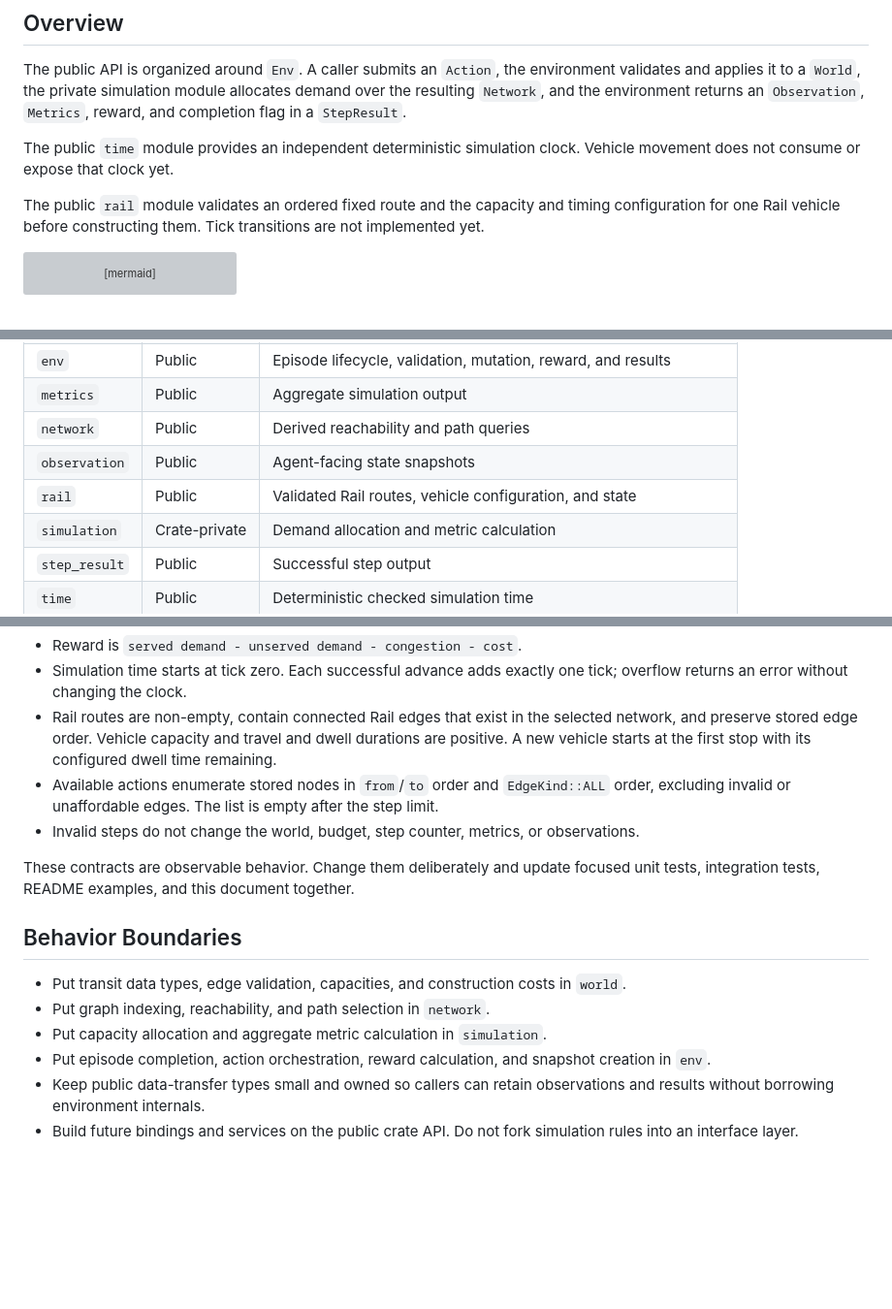
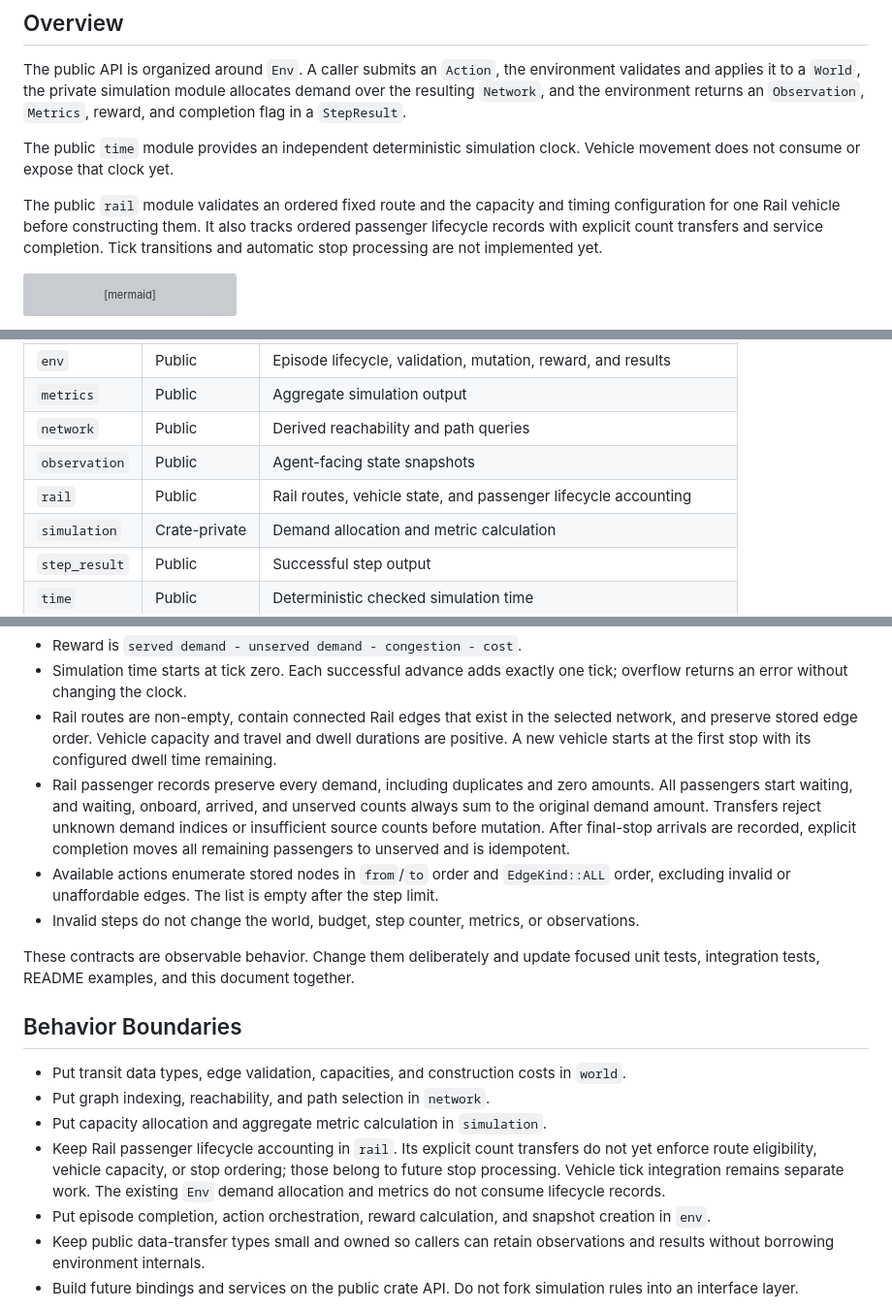
Before and after one commit to utilForever/urbanflow, a Markdown page: ARCHITECTURE.md, 3 parts joined by grey strips. Shown at 97% size. Rendered like a GitHub page; blank space fills up the shorter version; grey boxes are pictures that could not be loaded.

Commit message:
docs: document rail passenger lifecycle architecture

````diff
--- a/ARCHITECTURE.md
+++ b/ARCHITECTURE.md
@@ -8,7 +8,7 @@ The public API is organized around `Env`. A caller submits an `Action`, the envi
 
 The public `time` module provides an independent deterministic simulation clock. Vehicle movement does not consume or expose that clock yet.
 
-The public `rail` module validates an ordered fixed route and the capacity and timing configuration for one Rail vehicle before constructing them. Tick transitions are not implemented yet.
+The public `rail` module validates an ordered fixed route and the capacity and timing configuration for one Rail vehicle before constructing them. It also tracks ordered passenger lifecycle records with explicit count transfers and service completion. Tick transitions and automatic stop processing are not implemented yet.
 
 ```mermaid
 flowchart LR
@@ -87,7 +88,7 @@ The baseline is deliberately limited to one decision state and one step per epis
 | `metrics`     | Public        | Aggregate simulation output                                     |
 | `network`     | Public        | Derived reachability and path queries                           |
 | `observation` | Public        | Agent-facing state snapshots                                    |
-| `rail`        | Public        | Validated Rail routes, vehicle configuration, and state         |
+| `rail`        | Public        | Rail routes, vehicle state, and passenger lifecycle accounting  |
 | `simulation`  | Crate-private | Demand allocation and metric calculation                        |
 | `step_result` | Public        | Successful step output                                          |
 | `time`        | Public        | Deterministic checked simulation time                           |
@@ -104,6 +105,7 @@ The baseline is deliberately limited to one decision state and one step per epis
 - Reward is `served demand - unserved demand - congestion - cost`.
 - Simulation time starts at tick zero. Each successful advance adds exactly one tick; overflow returns an error without changing the clock.
 - Rail routes are non-empty, contain connected Rail edges that exist in the selected network, and preserve stored edge order. Vehicle capacity and travel and dwell durations are positive. A new vehicle starts at the first stop with its configured dwell time remaining.
+- Rail passenger records preserve every demand, including duplicates and zero amounts. All passengers start waiting, and waiting, onboard, arrived, and unserved counts always sum to the original demand amount. Transfers reject unknown demand indices or insufficient source counts before mutation. After final-stop arrivals are recorded, explicit completion moves all remaining passengers to unserved and is idempotent.
 - Available actions enumerate stored nodes in `from`/`to` order and `EdgeKind::ALL` order, excluding invalid or unaffordable edges. The list is empty after the step limit.
 - Invalid steps do not change the world, budget, step counter, metrics, or observations.
 
@@ -114,6 +116,7 @@ These contracts are observable behavior. Change them deliberately and update foc
 - Put transit data types, edge validation, capacities, and construction costs in `world`.
 - Put graph indexing, reachability, and path selection in `network`.
 - Put capacity allocation and aggregate metric calculation in `simulation`.
+- Keep Rail passenger lifecycle accounting in `rail`. Its explicit count transfers do not yet enforce route eligibility, vehicle capacity, or stop ordering; those belong to future stop processing. Vehicle tick integration remains separate work. The existing `Env` demand allocation and metrics do not consume lifecycle records.
 - Put episode completion, action orchestration, reward calculation, and snapshot creation in `env`.
 - Keep public data-transfer types small and owned so callers can retain observations and results without borrowing environment internals.
 - Build future bindings and services on the public crate API. Do not fork simulation rules into an interface layer.
````
Also changed, not shown: other parts of ARCHITECTURE.md (+1 -0 lines).
